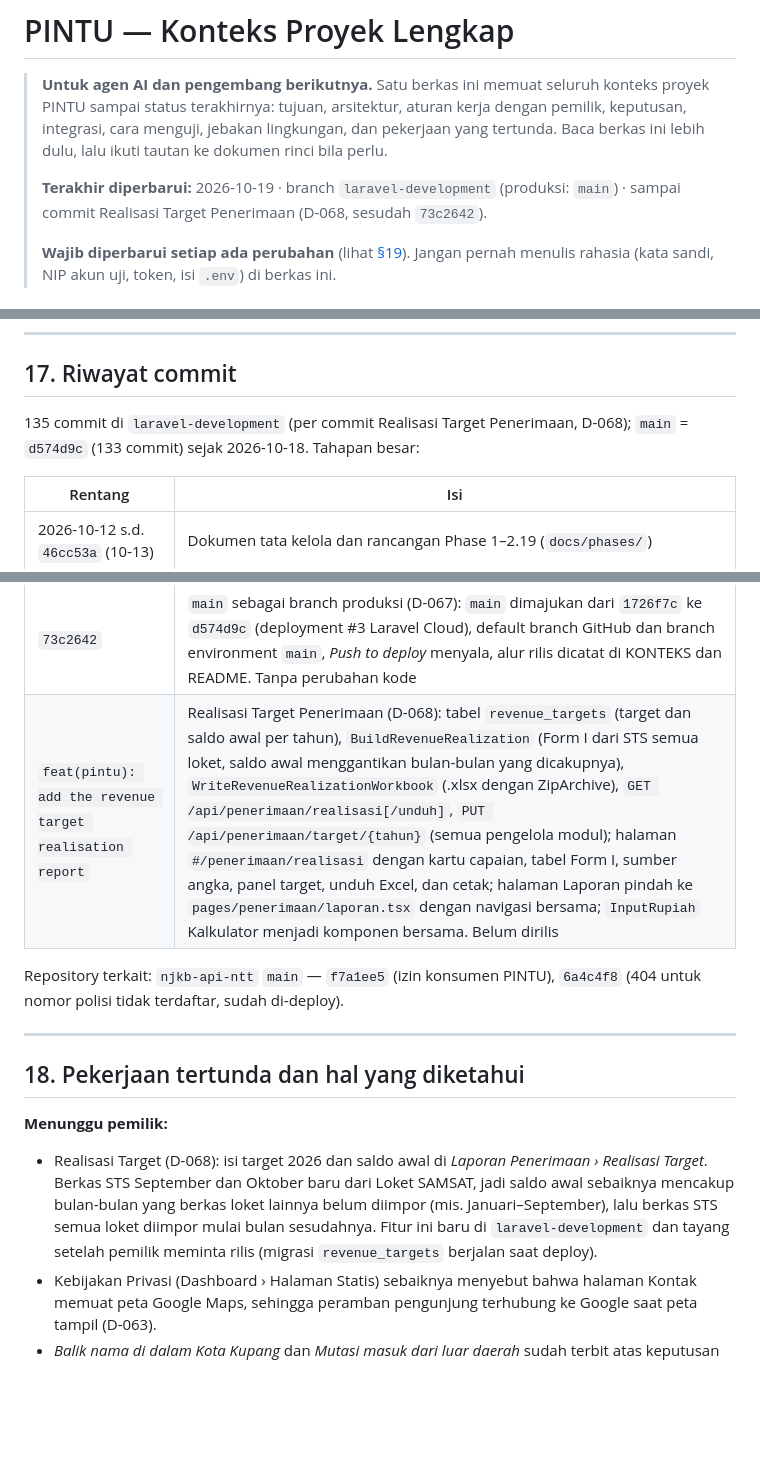
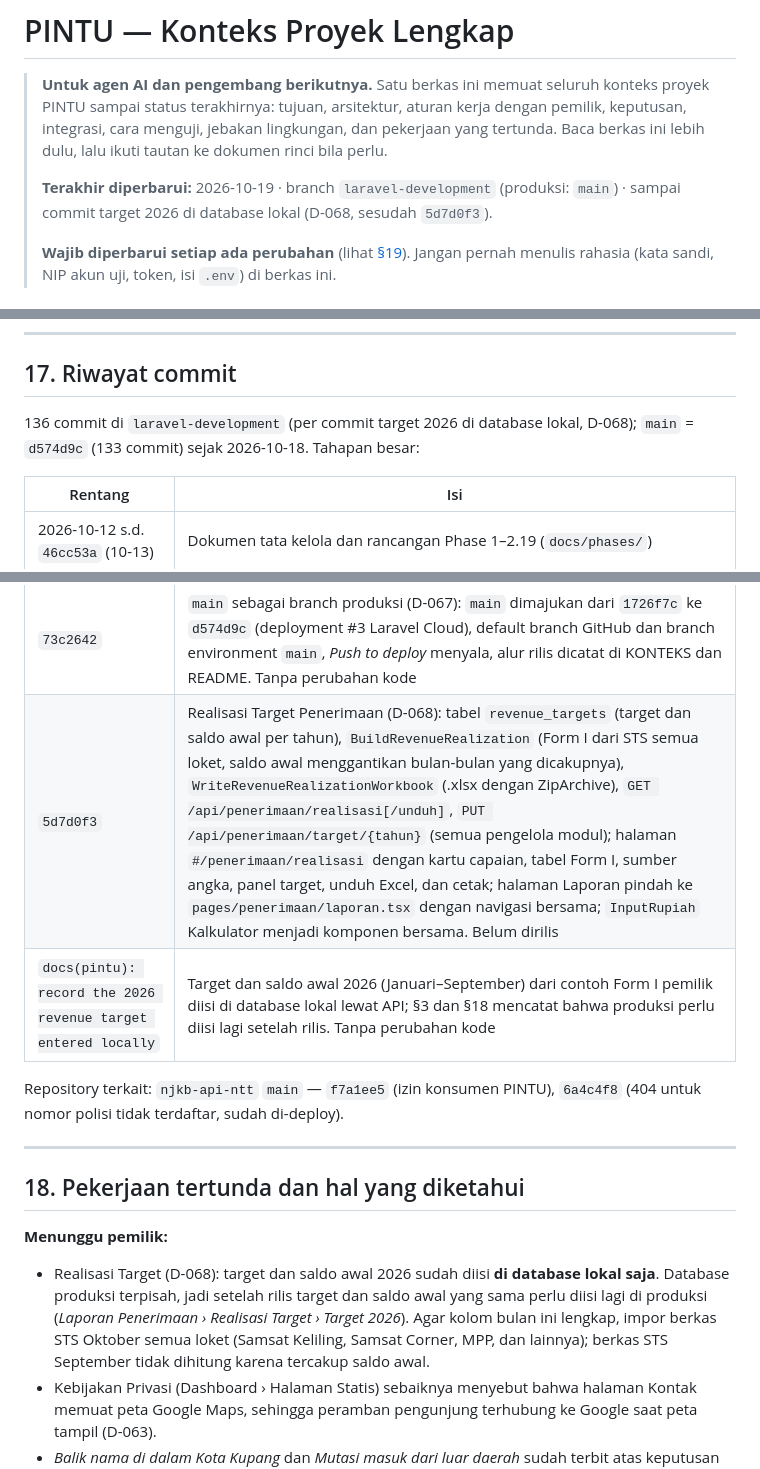
Before and after one commit to ElwinMusadi/portal-uptdkotakupang, a Markdown page: KONTEKS-PROYEK.md, 3 parts joined by grey strips. GitHub-like rendering; blank space fills up the shorter version.

Commit message:
docs(pintu): record the 2026 revenue target entered locally
D-068. At the owner's request the 2026 targets and the January to
September opening balance from the owner's Form I example were saved in
the local database through PUT /api/penerimaan/target/2026 with the
owner's session, so the activity log records them.

October's Form I now matches the example for the targets and the
"s/d bulan lalu" column. This month's column still holds only the
office counter's STS of 14 October, until every counter's October file
is imported.

KONTEKS-PROYEK.md notes that the production database is separate, so
the same figures must be entered there after the release, and records
5d7d0f3. No code changes.

Co-Authored-By: Claude Opus 5.5 <noreply@anthropic.com>

```diff
--- a/KONTEKS-PROYEK.md
+++ b/KONTEKS-PROYEK.md
@@ -2,7 +2,7 @@
 
 > **Untuk agen AI dan pengembang berikutnya.** Satu berkas ini memuat seluruh konteks proyek PINTU sampai status terakhirnya: tujuan, arsitektur, aturan kerja dengan pemilik, keputusan, integrasi, cara menguji, jebakan lingkungan, dan pekerjaan yang tertunda. Baca berkas ini lebih dulu, lalu ikuti tautan ke dokumen rinci bila perlu.
 >
-> **Terakhir diperbarui:** 2026-10-19 · branch `laravel-development` (produksi: `main`) · sampai commit Realisasi Target Penerimaan (D-068, sesudah `73c2642`).
+> **Terakhir diperbarui:** 2026-10-19 · branch `laravel-development` (produksi: `main`) · sampai commit target 2026 di database lokal (D-068, sesudah `5d7d0f3`).
 >
 > **Wajib diperbarui setiap ada perubahan** (lihat [§19](#19-prosedur-memperbarui-dokumen-ini)). Jangan pernah menulis rahasia (kata sandi, NIP akun uji, token, isi `.env`) di berkas ini.
 
@@ -619,7 +619,7 @@ Rincian lengkap di [`docs/decisions.md`](docs/decisions.md). "Pemilik" = keputus
 
 ## 17. Riwayat commit
 
-135 commit di `laravel-development` (per commit Realisasi Target Penerimaan, D-068); `main` = `d574d9c` (133 commit) sejak 2026-10-18. Tahapan besar:
+136 commit di `laravel-development` (per commit target 2026 di database lokal, D-068); `main` = `d574d9c` (133 commit) sejak 2026-10-18. Tahapan besar:
 
 | Rentang | Isi |
 |---|---|
@@ -692,7 +692,8 @@ Rincian lengkap di [`docs/decisions.md`](docs/decisions.md). "Pemilik" = keputus
 | `314b317` | Catatan deploy pertama ke Laravel Cloud (D-065): resource dan pengaturan environment, hasil deployment #1, penggantian alamat unggahan, aktivasi Administrator, langkah tersisa sampai go-live; README › Deploy ke Laravel Cloud disesuaikan dengan pengalaman nyata (default branch, nama disk, kotak *Commands*). Tanpa perubahan kode |
 | `d574d9c` | Domain utama `uptdpenda-kupang.web.id` (D-066): record Cloudflare, domain utama Laravel Cloud dan deployment #2, pengalihan `www` dan `pintu.`, deploy otomatis Pages dimatikan; README dan contoh alamat lacak antrean disesuaikan. Tanpa perubahan kode |
 | `73c2642` | `main` sebagai branch produksi (D-067): `main` dimajukan dari `1726f7c` ke `d574d9c` (deployment #3 Laravel Cloud), default branch GitHub dan branch environment `main`, *Push to deploy* menyala, alur rilis dicatat di KONTEKS dan README. Tanpa perubahan kode |
-| `feat(pintu): add the revenue target realisation report` | Realisasi Target Penerimaan (D-068): tabel `revenue_targets` (target dan saldo awal per tahun), `BuildRevenueRealization` (Form I dari STS semua loket, saldo awal menggantikan bulan-bulan yang dicakupnya), `WriteRevenueRealizationWorkbook` (.xlsx dengan ZipArchive), `GET /api/penerimaan/realisasi[/unduh]`, `PUT /api/penerimaan/target/{tahun}` (semua pengelola modul); halaman `#/penerimaan/realisasi` dengan kartu capaian, tabel Form I, sumber angka, panel target, unduh Excel, dan cetak; halaman Laporan pindah ke `pages/penerimaan/laporan.tsx` dengan navigasi bersama; `InputRupiah` Kalkulator menjadi komponen bersama. Belum dirilis |
+| `5d7d0f3` | Realisasi Target Penerimaan (D-068): tabel `revenue_targets` (target dan saldo awal per tahun), `BuildRevenueRealization` (Form I dari STS semua loket, saldo awal menggantikan bulan-bulan yang dicakupnya), `WriteRevenueRealizationWorkbook` (.xlsx dengan ZipArchive), `GET /api/penerimaan/realisasi[/unduh]`, `PUT /api/penerimaan/target/{tahun}` (semua pengelola modul); halaman `#/penerimaan/realisasi` dengan kartu capaian, tabel Form I, sumber angka, panel target, unduh Excel, dan cetak; halaman Laporan pindah ke `pages/penerimaan/laporan.tsx` dengan navigasi bersama; `InputRupiah` Kalkulator menjadi komponen bersama. Belum dirilis |
+| `docs(pintu): record the 2026 revenue target entered locally` | Target dan saldo awal 2026 (Januari–September) dari contoh Form I pemilik diisi di database lokal lewat API; §3 dan §18 mencatat bahwa produksi perlu diisi lagi setelah rilis. Tanpa perubahan kode |
 
 Repository terkait: `njkb-api-ntt` `main` — `f7a1ee5` (izin konsumen PINTU), `6a4c4f8` (404 untuk nomor polisi tidak terdaftar, sudah di-deploy).
 
@@ -702,7 +703,7 @@ Repository terkait: `njkb-api-ntt` `main` — `f7a1ee5` (izin konsumen PINTU), `
 
 **Menunggu pemilik:**
 
-- Realisasi Target (D-068): isi target 2026 dan saldo awal di *Laporan Penerimaan › Realisasi Target*. Berkas STS September dan Oktober baru dari Loket SAMSAT, jadi saldo awal sebaiknya mencakup bulan-bulan yang berkas loket lainnya belum diimpor (mis. Januari–September), lalu berkas STS semua loket diimpor mulai bulan sesudahnya. Fitur ini baru di `laravel-development` dan tayang setelah pemilik meminta rilis (migrasi `revenue_targets` berjalan saat deploy).
+- Realisasi Target (D-068): target dan saldo awal 2026 sudah diisi **di database lokal saja**. Database produksi terpisah, jadi setelah rilis target dan saldo awal yang sama perlu diisi lagi di produksi (*Laporan Penerimaan › Realisasi Target › Target 2026*). Agar kolom bulan ini lengkap, impor berkas STS Oktober semua loket (Samsat Keliling, Samsat Corner, MPP, dan lainnya); berkas STS September tidak dihitung karena tercakup saldo awal.
 - Kebijakan Privasi (Dashboard › Halaman Statis) sebaiknya menyebut bahwa halaman Kontak memuat peta Google Maps, sehingga peramban pengunjung terhubung ke Google saat peta tampil (D-063).
 - *Balik nama di dalam Kota Kupang* dan *Mutasi masuk dari luar daerah* sudah terbit atas keputusan pemilik (D-062), tetapi persyaratannya masih rancangan D-061: perlu dicocokkan petugas dengan papan persyaratan loket dan diubah di Dashboard › Persyaratan Layanan bila berbeda (halaman Layanan menyebut persyaratan "diverifikasi petugas"). Urutannya di akhir daftar bisa diubah Administrator.
 - Survei Kepuasan Masyarakat online (dari halaman lacak tiket antrean) dan pola jam ramai dan sepi dari data Antrean Online: dikerjakan setelah Antrean Online resmi dipakai (pemilik, D-058).
```
Also changed, not shown: other parts of KONTEKS-PROYEK.md (+3 -2 lines).
